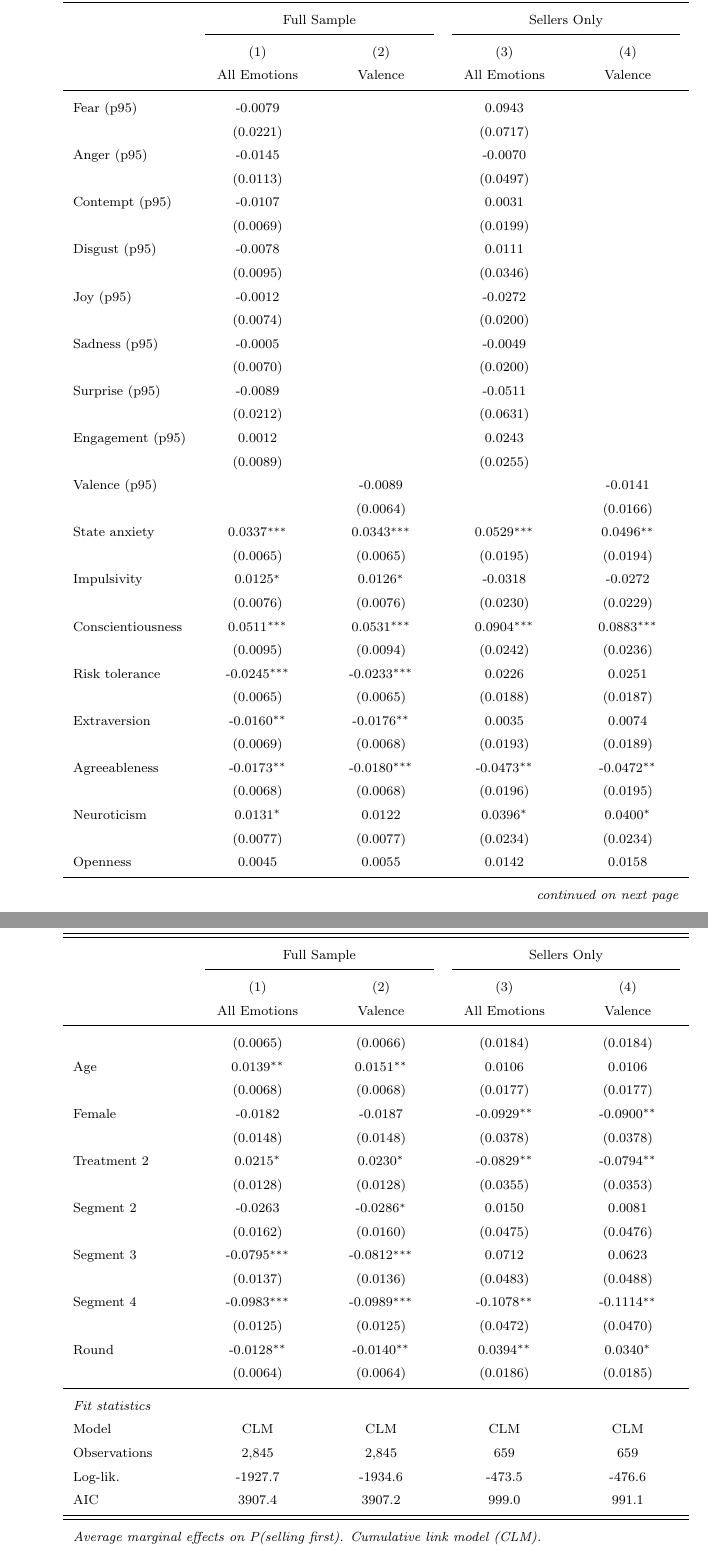
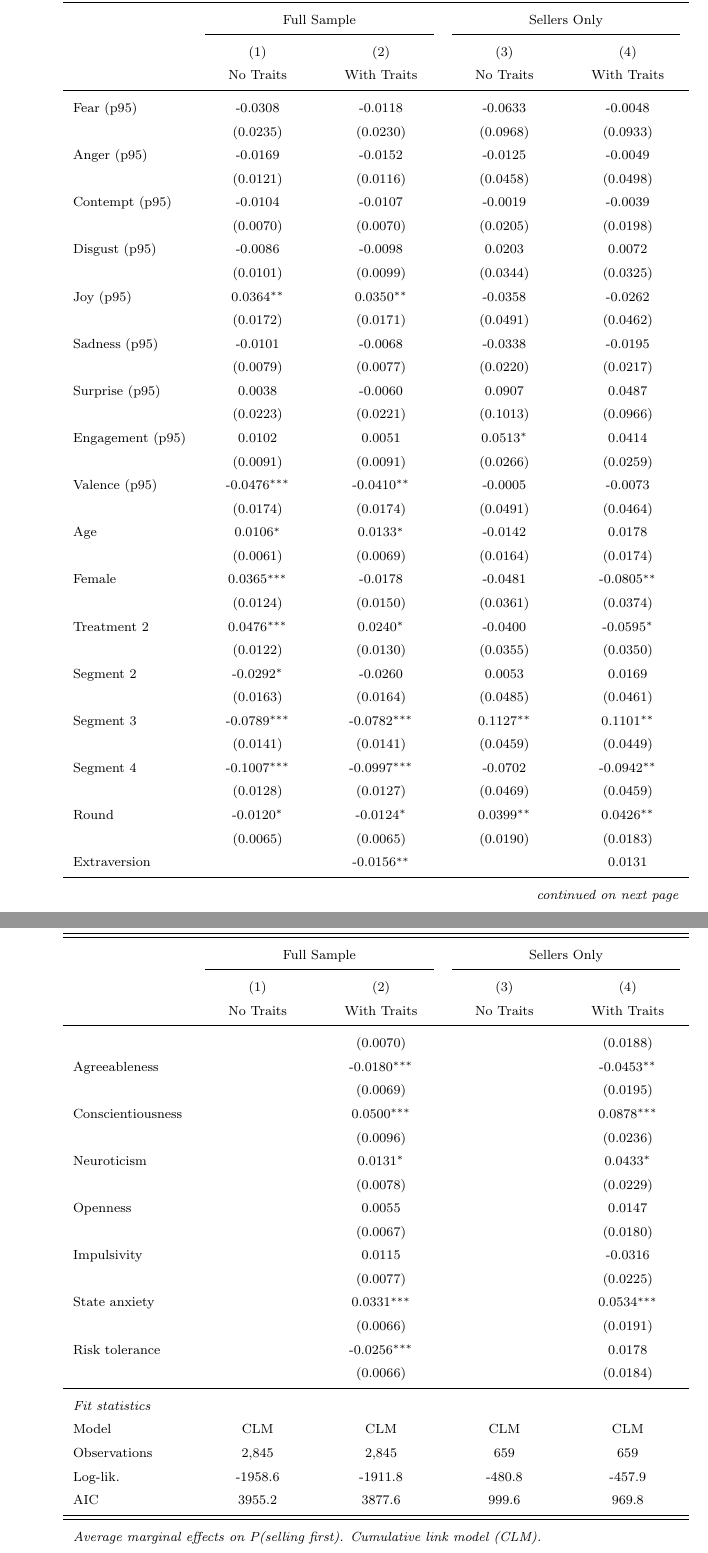
Before and after one commit to calebeynon/MarketRuns, a LaTeX document (analysis/paper/main.tex, which reads analysis/output/tables/ordinal_logit_selling_position.tex): two parts of pages 38 and 39 of 49 before the commit and two parts of pages 37 and 38 of 48 after it, joined at a grey line, cut so that both start at the same text. Compiled offline with pdfLaTeX.

Commit message:
Restructure Table 6 and Appendix F: no-traits/with-traits columns (#83) (#88)
* Restructure Table 6 and Appendix F: unified personality traits group (#83)

- Replace Emotions/Valence column split with No Traits/With Traits layout
- Group all personality variables (state anxiety, impulsivity, risk tolerance,
  Big Five) into unified PERSONALITY_TRAITS (8 vars), blank in no-traits cols
- No Traits: emotions + valence + demographics (+ design controls in ordinal)
- With Traits: adds all 8 personality traits
- Update tests: predictor counts (RO: 11/19, Ordinal: 16/24), rename
  test_big_five_only_in_with_traits to test_personality_traits_only_in_with_traits

Co-Authored-By: Claude Opus 4.6 <noreply@anthropic.com>

* Align Tables 6 and 7 formatting and remove Figures 2-3 (#83)

- Reorder personality traits to match across Tables 6, 7, and Appendix F:
  Extraversion, Agreeableness, Conscientiousness, Neuroticism, Openness,
  Impulsivity, State anxiety, Risk tolerance
- Move Signal covariate above emotions in Table 7
- Comment out Figures 2 (first seller trait robustness) and 3 (holdout
  payoff coefficients) from paper; files kept for presentations

Co-Authored-By: Claude Opus 4.6 <noreply@anthropic.com>

* Fix phantom sell ranks in ordinal logit data pipeline (#83)

- Move trait merge before rank computation in build_ordinal_selling_position.py
  so player C (missing survey data) is dropped before ranks are assigned
- Previously, 13 strata had phantom ranks (e.g., {2,4,4} instead of {1,3,3})
  because ranks were computed with player C present, then C was dropped
- Add validation: every group-round with sellers must have a rank-1 seller
- Ordinal logit results updated; Sellers Only columns most affected
- Cox PH (Table 6) unaffected — it recomputes ranks within strata

Co-Authored-By: Claude Opus 4.6 <noreply@anthropic.com>

* Add issue doc and split validate_dataset for standards compliance (#83)

- Add issues/issue_83_restructure_table6_appf.md documenting this PR
- Split validate_dataset (27 lines) into three focused helpers:
  validate_rank_values, validate_no_phantom_ranks, validate_trait_completeness

Co-Authored-By: Claude Opus 4.6 <noreply@anthropic.com>

---------

Co-authored-by: Claude Opus 4.6 <noreply@anthropic.com>

```diff
--- a/analysis/output/tables/ordinal_logit_selling_position.tex
+++ b/analysis/output/tables/ordinal_logit_selling_position.tex
@@ -9,7 +9,7 @@
    & \multicolumn{2}{c}{Full Sample} & \multicolumn{2}{c}{Sellers Only} \\
    \cmidrule(lr){2-3} \cmidrule(lr){4-5}
    & (1) & (2) & (3) & (4) \\
-   & All Emotions & Valence & All Emotions & Valence \\
+   & No Traits & With Traits & No Traits & With Traits \\
    \midrule
 \endfirsthead
 \multicolumn{5}{l}{\emph{(continued)}} \\
@@ -17,67 +17,67 @@
    & \multicolumn{2}{c}{Full Sample} & \multicolumn{2}{c}{Sellers Only} \\
    \cmidrule(lr){2-3} \cmidrule(lr){4-5}
    & (1) & (2) & (3) & (4) \\
-   & All Emotions & Valence & All Emotions & Valence \\
+   & No Traits & With Traits & No Traits & With Traits \\
    \midrule
 \endhead
    \midrule
    \multicolumn{5}{r}{\emph{continued on next page}} \\
 \endfoot
 \endlastfoot
-   Fear (p95)                & -0.0079 &  & 0.0943 &  \\
-                             & (0.0221) &  & (0.0717) &  \\
-   Anger (p95)               & -0.0145 &  & -0.0070 &  \\
-                             & (0.0113) &  & (0.0497) &  \\
-   Contempt (p95)            & -0.0107 &  & 0.0031 &  \\
-                             & (0.0069) &  & (0.0199) &  \\
-   Disgust (p95)             & -0.0078 &  & 0.0111 &  \\
-                             & (0.0095) &  & (0.0346) &  \\
-   Joy (p95)                 & -0.0012 &  & -0.0272 &  \\
-                             & (0.0074) &  & (0.0200) &  \\
-   Sadness (p95)             & -0.0005 &  & -0.0049 &  \\
-                             & (0.0070) &  & (0.0200) &  \\
-   Surprise (p95)            & -0.0089 &  & -0.0511 &  \\
-                             & (0.0212) &  & (0.0631) &  \\
-   Engagement (p95)          & 0.0012 &  & 0.0243 &  \\
-                             & (0.0089) &  & (0.0255) &  \\
-   Valence (p95)             &  & -0.0089 &  & -0.0141 \\
-                             &  & (0.0064) &  & (0.0166) \\
-   State anxiety             & 0.0337$^{***}$ & 0.0343$^{***}$ & 0.0529$^{***}$ & 0.0496$^{**}$ \\
-                             & (0.0065) & (0.0065) & (0.0195) & (0.0194) \\
-   Impulsivity               & 0.0125$^{*}$ & 0.0126$^{*}$ & -0.0318 & -0.0272 \\
-                             & (0.0076) & (0.0076) & (0.0230) & (0.0229) \\
-   Conscientiousness         & 0.0511$^{***}$ & 0.0531$^{***}$ & 0.0904$^{***}$ & 0.0883$^{***}$ \\
-                             & (0.0095) & (0.0094) & (0.0242) & (0.0236) \\
-   Risk tolerance            & -0.0245$^{***}$ & -0.0233$^{***}$ & 0.0226 & 0.0251 \\
-                             & (0.0065) & (0.0065) & (0.0188) & (0.0187) \\
-   Extraversion              & -0.0160$^{**}$ & -0.0176$^{**}$ & 0.0035 & 0.0074 \\
-                             & (0.0069) & (0.0068) & (0.0193) & (0.0189) \\
-   Agreeableness             & -0.0173$^{**}$ & -0.0180$^{***}$ & -0.0473$^{**}$ & -0.0472$^{**}$ \\
-                             & (0.0068) & (0.0068) & (0.0196) & (0.0195) \\
-   Neuroticism               & 0.0131$^{*}$ & 0.0122 & 0.0396$^{*}$ & 0.0400$^{*}$ \\
-                             & (0.0077) & (0.0077) & (0.0234) & (0.0234) \\
-   Openness                  & 0.0045 & 0.0055 & 0.0142 & 0.0158 \\
-                             & (0.0065) & (0.0066) & (0.0184) & (0.0184) \\
-   Age                       & 0.0139$^{**}$ & 0.0151$^{**}$ & 0.0106 & 0.0106 \\
-                             & (0.0068) & (0.0068) & (0.0177) & (0.0177) \\
-   Female                    & -0.0182 & -0.0187 & -0.0929$^{**}$ & -0.0900$^{**}$ \\
-                             & (0.0148) & (0.0148) & (0.0378) & (0.0378) \\
-   Treatment 2               & 0.0215$^{*}$ & 0.0230$^{*}$ & -0.0829$^{**}$ & -0.0794$^{**}$ \\
-                             & (0.0128) & (0.0128) & (0.0355) & (0.0353) \\
-   Segment 2                 & -0.0263 & -0.0286$^{*}$ & 0.0150 & 0.0081 \\
-                             & (0.0162) & (0.0160) & (0.0475) & (0.0476) \\
-   Segment 3                 & -0.0795$^{***}$ & -0.0812$^{***}$ & 0.0712 & 0.0623 \\
-                             & (0.0137) & (0.0136) & (0.0483) & (0.0488) \\
-   Segment 4                 & -0.0983$^{***}$ & -0.0989$^{***}$ & -0.1078$^{**}$ & -0.1114$^{**}$ \\
-                             & (0.0125) & (0.0125) & (0.0472) & (0.0470) \\
-   Round                     & -0.0128$^{**}$ & -0.0140$^{**}$ & 0.0394$^{**}$ & 0.0340$^{*}$ \\
-                             & (0.0064) & (0.0064) & (0.0186) & (0.0185) \\
+   Fear (p95)                & -0.0308 & -0.0118 & -0.0633 & -0.0048 \\
+                             & (0.0235) & (0.0230) & (0.0968) & (0.0933) \\
+   Anger (p95)               & -0.0169 & -0.0152 & -0.0125 & -0.0049 \\
+                             & (0.0121) & (0.0116) & (0.0458) & (0.0498) \\
+   Contempt (p95)            & -0.0104 & -0.0107 & -0.0019 & -0.0039 \\
+                             & (0.0070) & (0.0070) & (0.0205) & (0.0198) \\
+   Disgust (p95)             & -0.0086 & -0.0098 & 0.0203 & 0.0072 \\
+                             & (0.0101) & (0.0099) & (0.0344) & (0.0325) \\
+   Joy (p95)                 & 0.0364$^{**}$ & 0.0350$^{**}$ & -0.0358 & -0.0262 \\
+                             & (0.0172) & (0.0171) & (0.0491) & (0.0462) \\
+   Sadness (p95)             & -0.0101 & -0.0068 & -0.0338 & -0.0195 \\
+                             & (0.0079) & (0.0077) & (0.0220) & (0.0217) \\
+   Surprise (p95)            & 0.0038 & -0.0060 & 0.0907 & 0.0487 \\
+                             & (0.0223) & (0.0221) & (0.1013) & (0.0966) \\
+   Engagement (p95)          & 0.0102 & 0.0051 & 0.0513$^{*}$ & 0.0414 \\
+                             & (0.0091) & (0.0091) & (0.0266) & (0.0259) \\
+   Valence (p95)             & -0.0476$^{***}$ & -0.0410$^{**}$ & -0.0005 & -0.0073 \\
+                             & (0.0174) & (0.0174) & (0.0491) & (0.0464) \\
+   Age                       & 0.0106$^{*}$ & 0.0133$^{*}$ & -0.0142 & 0.0178 \\
+                             & (0.0061) & (0.0069) & (0.0164) & (0.0174) \\
+   Female                    & 0.0365$^{***}$ & -0.0178 & -0.0481 & -0.0805$^{**}$ \\
+                             & (0.0124) & (0.0150) & (0.0361) & (0.0374) \\
+   Treatment 2               & 0.0476$^{***}$ & 0.0240$^{*}$ & -0.0400 & -0.0595$^{*}$ \\
+                             & (0.0122) & (0.0130) & (0.0355) & (0.0350) \\
+   Segment 2                 & -0.0292$^{*}$ & -0.0260 & 0.0053 & 0.0169 \\
+                             & (0.0163) & (0.0164) & (0.0485) & (0.0461) \\
+   Segment 3                 & -0.0789$^{***}$ & -0.0782$^{***}$ & 0.1127$^{**}$ & 0.1101$^{**}$ \\
+                             & (0.0141) & (0.0141) & (0.0459) & (0.0449) \\
+   Segment 4                 & -0.1007$^{***}$ & -0.0997$^{***}$ & -0.0702 & -0.0942$^{**}$ \\
+                             & (0.0128) & (0.0127) & (0.0469) & (0.0459) \\
+   Round                     & -0.0120$^{*}$ & -0.0124$^{*}$ & 0.0399$^{**}$ & 0.0426$^{**}$ \\
+                             & (0.0065) & (0.0065) & (0.0190) & (0.0183) \\
+   Extraversion              &  & -0.0156$^{**}$ &  & 0.0131 \\
+                             &  & (0.0070) &  & (0.0188) \\
+   Agreeableness             &  & -0.0180$^{***}$ &  & -0.0453$^{**}$ \\
+                             &  & (0.0069) &  & (0.0195) \\
+   Conscientiousness         &  & 0.0500$^{***}$ &  & 0.0878$^{***}$ \\
+                             &  & (0.0096) &  & (0.0236) \\
+   Neuroticism               &  & 0.0131$^{*}$ &  & 0.0433$^{*}$ \\
+                             &  & (0.0078) &  & (0.0229) \\
+   Openness                  &  & 0.0055 &  & 0.0147 \\
+                             &  & (0.0067) &  & (0.0180) \\
+   Impulsivity               &  & 0.0115 &  & -0.0316 \\
+                             &  & (0.0077) &  & (0.0225) \\
+   State anxiety             &  & 0.0331$^{***}$ &  & 0.0534$^{***}$ \\
+                             &  & (0.0066) &  & (0.0191) \\
+   Risk tolerance            &  & -0.0256$^{***}$ &  & 0.0178 \\
+                             &  & (0.0066) &  & (0.0184) \\
    \midrule
    \emph{Fit statistics} & & & & \\
    Model                     & CLM & CLM & CLM & CLM \\
    Observations              & 2,845 & 2,845 & 659 & 659 \\
-   Log-lik.                  & -1927.7 & -1934.6 & -473.5 & -476.6 \\
-   AIC                       & 3907.4 & 3907.2 & 999.0 & 991.1 \\
+   Log-lik.                  & -1958.6 & -1911.8 & -480.8 & -457.9 \\
+   AIC                       & 3955.2 & 3877.6 & 999.6 & 969.8 \\
    \midrule \midrule
    \multicolumn{5}{l}{\emph{Average marginal effects on P(selling first). Cumulative link model (CLM).}} \\
    \multicolumn{5}{l}{\emph{All predictors standardized (z-scored).}} \\
```
Also changed, not shown: analysis/output/tables/cox_survival_regression.tex (+10 -10 lines), analysis/output/tables/ro_logit_selling_position.tex (+43 -42 lines), analysis/paper/main.tex (+14 -13 lines), issues/issue_83_restructure_table6_appf.md (added, +49 -0 lines), 5 other files.
